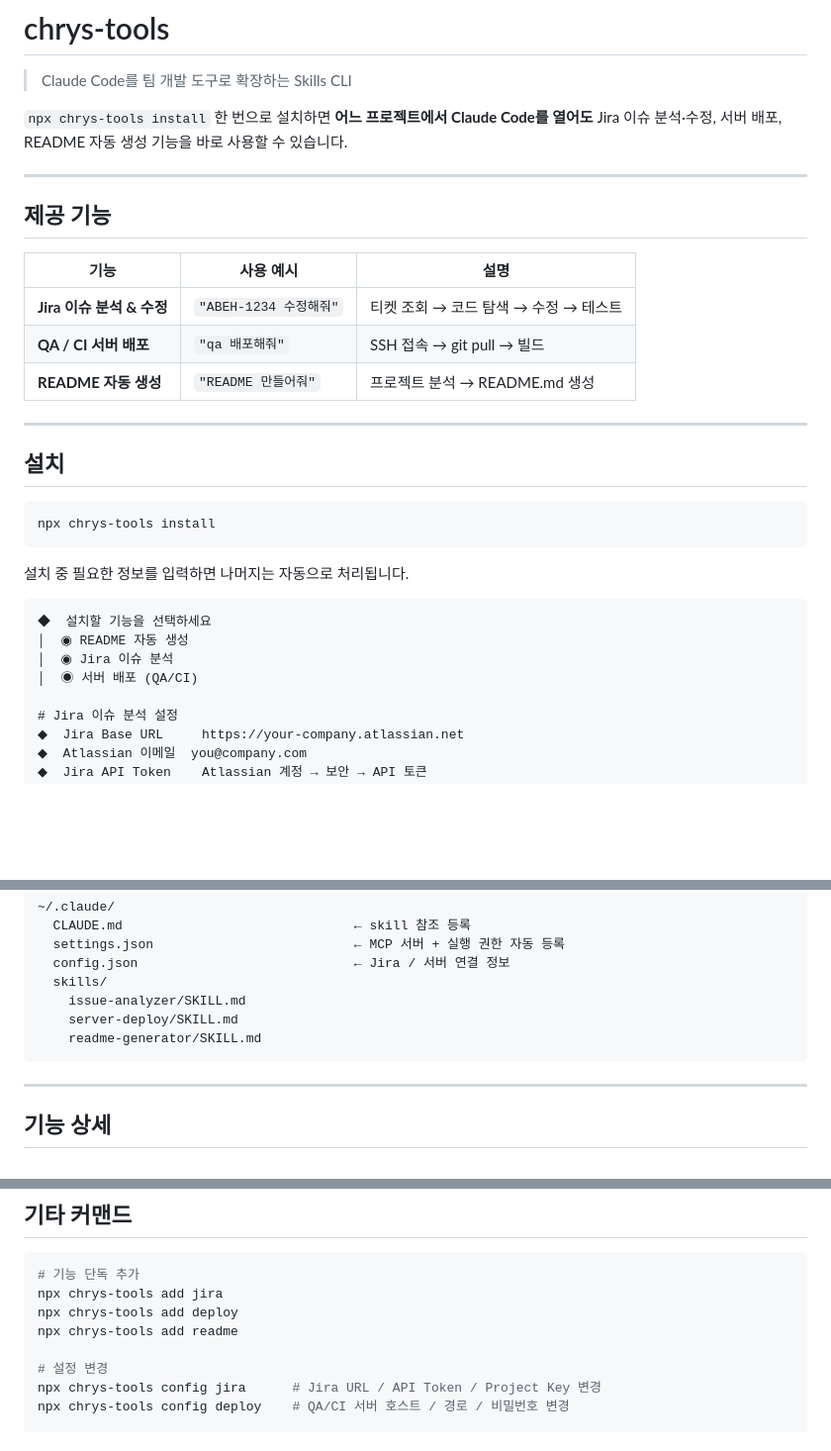
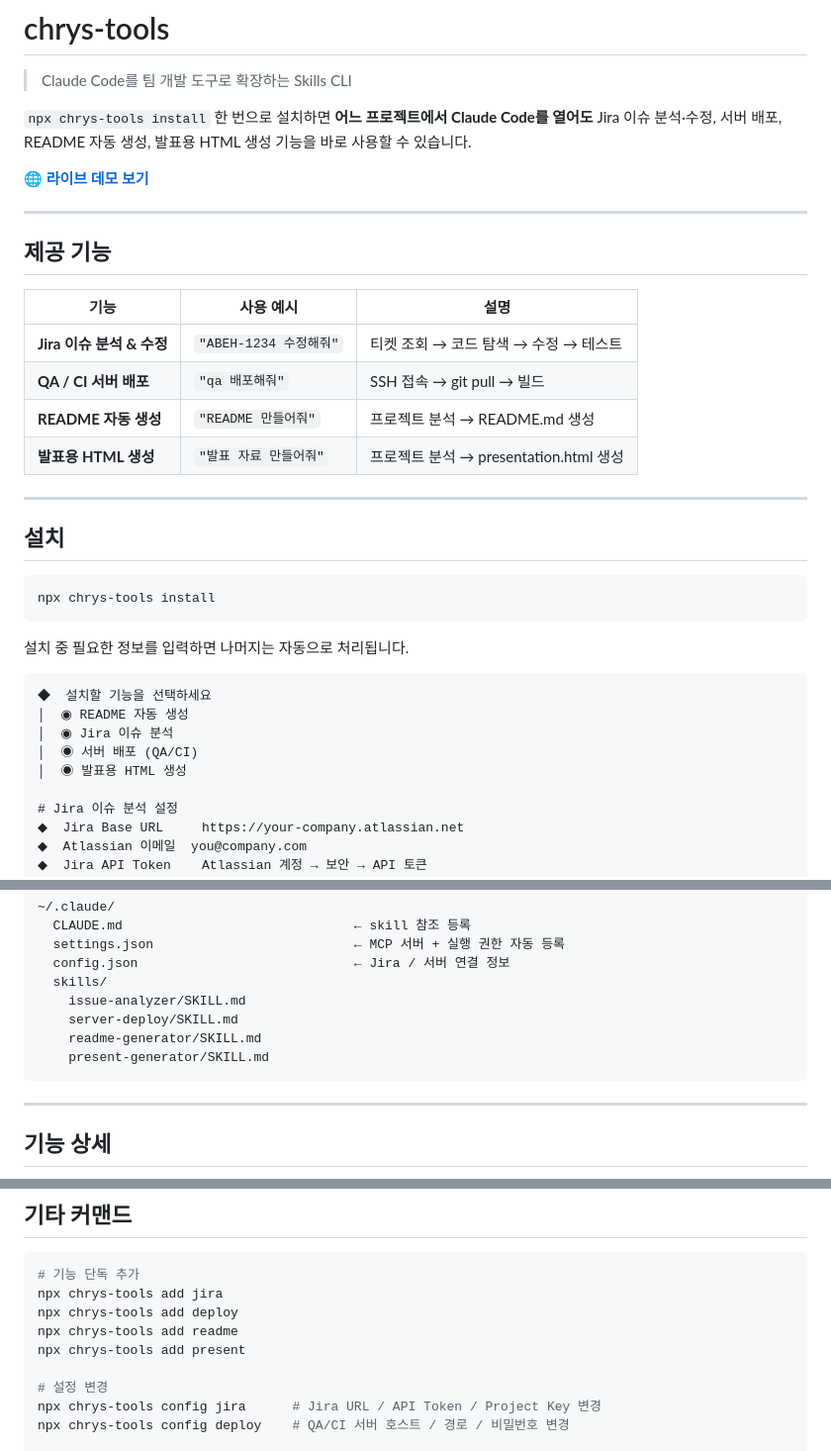
Before and after one commit to chry8822/chrys-tools, a Markdown page: README.md, 3 parts joined by grey strips. Shown at 99% size. Rendered like a GitHub page; blank space fills up the shorter version.

````diff
--- a/README.md
+++ b/README.md
@@ -3,7 +3,9 @@
 > Claude Code를 팀 개발 도구로 확장하는 Skills CLI
 
 `npx chrys-tools install` 한 번으로 설치하면 **어느 프로젝트에서 Claude Code를 열어도**
-Jira 이슈 분석·수정, 서버 배포, README 자동 생성 기능을 바로 사용할 수 있습니다.
+Jira 이슈 분석·수정, 서버 배포, README 자동 생성, 발표용 HTML 생성 기능을 바로 사용할 수 있습니다.
+
+**[🌐 라이브 데모 보기](https://chry8822.github.io/chrys-tools/)**
 
 ---
 
@@ -14,6 +16,7 @@ Jira 이슈 분석·수정, 서버 배포, README 자동 생성 기능을 바로
 | **Jira 이슈 분석 & 수정** | `"ABEH-1234 수정해줘"` | 티켓 조회 → 코드 탐색 → 수정 → 테스트 |
 | **QA / CI 서버 배포** | `"qa 배포해줘"` | SSH 접속 → git pull → 빌드 |
 | **README 자동 생성** | `"README 만들어줘"` | 프로젝트 분석 → README.md 생성 |
+| **발표용 HTML 생성** | `"발표 자료 만들어줘"` | 프로젝트 분석 → presentation.html 생성 |
 
 ---
 
@@ -30,6 +33,7 @@ npx chrys-tools install
 │  ◉ README 자동 생성
 │  ◉ Jira 이슈 분석
 │  ◉ 서버 배포 (QA/CI)
+│  ◉ 발표용 HTML 생성
 
 # Jira 이슈 분석 설정
 ◆  Jira Base URL     https://your-company.atlassian.net
@@ -59,6 +63,7 @@ npx chrys-tools install
     issue-analyzer/SKILL.md
     server-deploy/SKILL.md
     readme-generator/SKILL.md
+    present-generator/SKILL.md
 ```
 
 ---
@@ -345,6 +404,7 @@ npx chrys-tools config deploy
 npx chrys-tools add jira
 npx chrys-tools add deploy
 npx chrys-tools add readme
+npx chrys-tools add present
 
 # 설정 변경
 npx chrys-tools config jira      # Jira URL / API Token / Project Key 변경
````
Also changed, not shown: other parts of README.md (+55 -1 lines).
